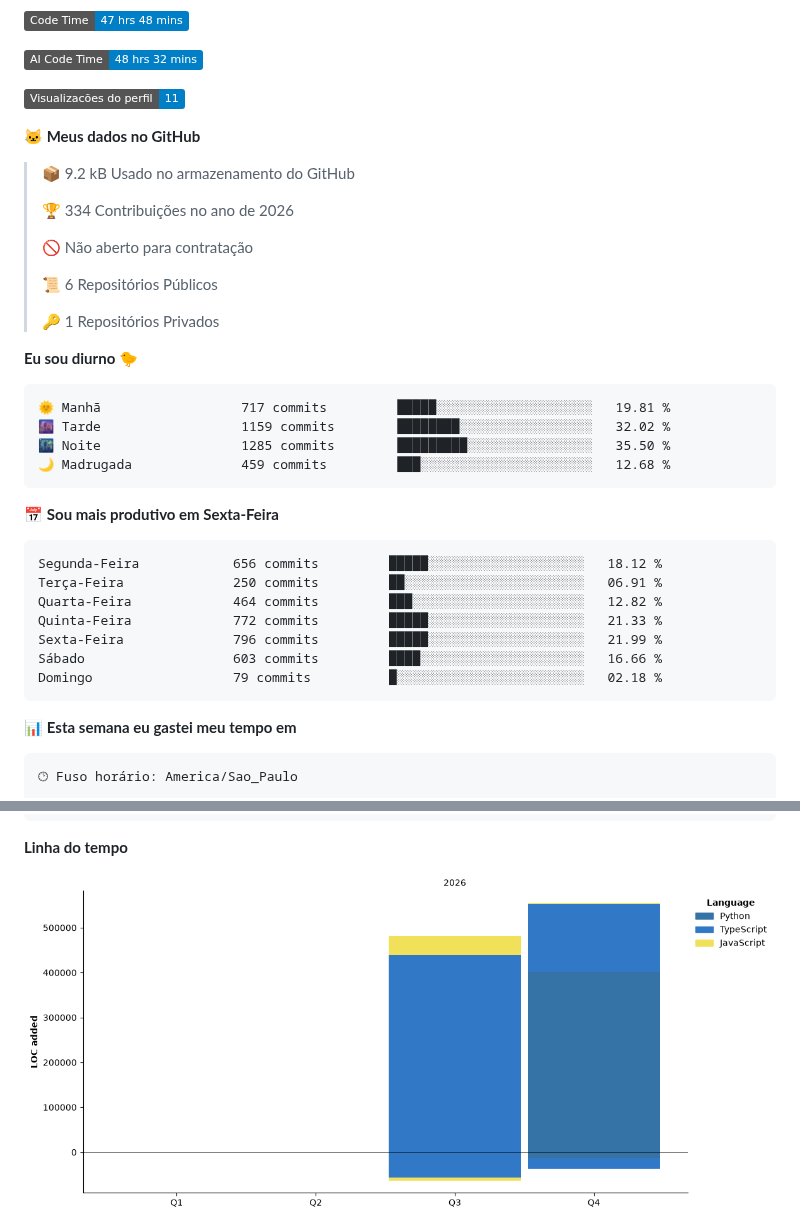
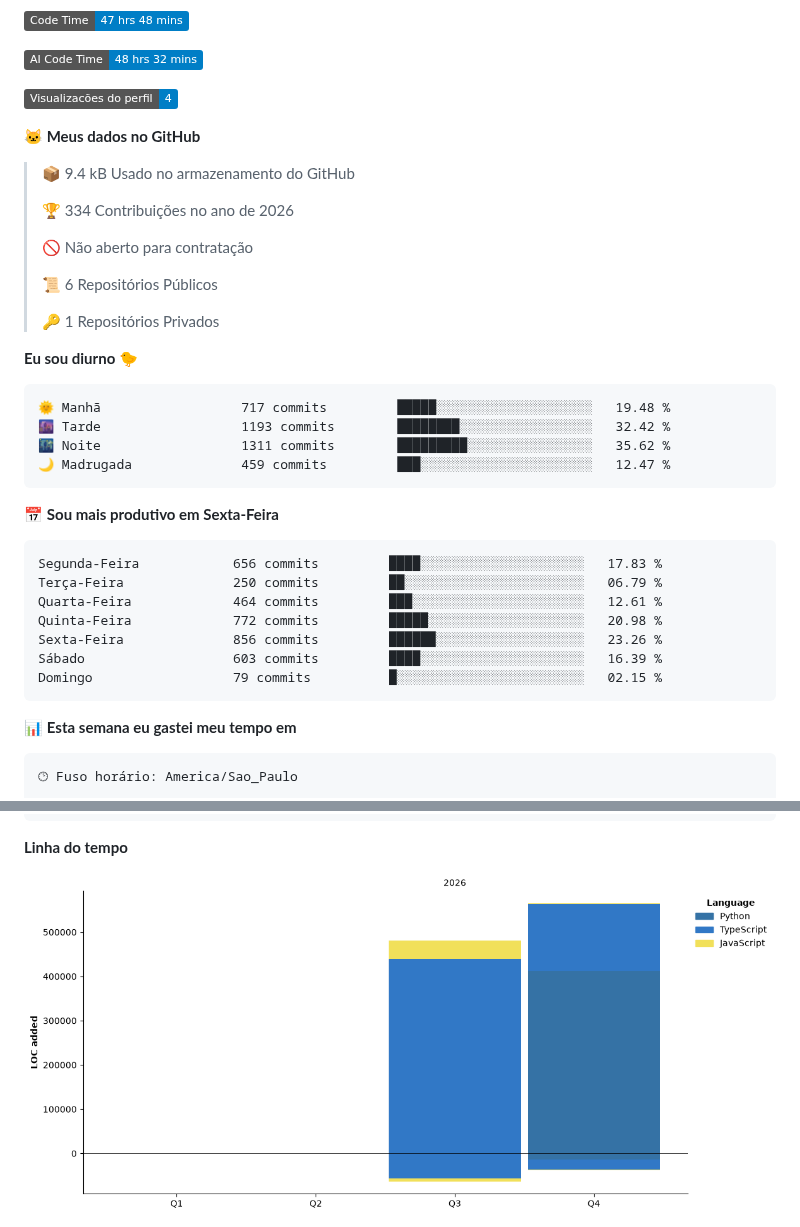
Before and after one commit to conjuntivite/conjuntivite, a Markdown page: README.md, 2 parts joined by grey strips. Rendered like a GitHub page; pictures changed too: assets/bar_graph.png; badges without logos.

Commit message:
Updated with Dev Metrics

````diff
--- a/README.md
+++ b/README.md
@@ -198,11 +198,11 @@ framework), front-end estático em JS vanilla e testes com o runner nativo do No
 
 ![AI Code Time](http://img.shields.io/badge/AI%20Code%20Time-48%20hrs%2032%20mins-blue?style=flat)
 
-![Profile Views](http://img.shields.io/badge/Visualizac%C3%B5es%20do%20perfil-11-blue?style=flat)
+![Profile Views](http://img.shields.io/badge/Visualizac%C3%B5es%20do%20perfil-4-blue?style=flat)
 
 **🐱 Meus dados no GitHub**
 
-> 📦 9.2 kB Usado no armazenamento do GitHub
+> 📦 9.4 kB Usado no armazenamento do GitHub
  >
 > 🏆 334 Contribuições no ano de 2026
  >
@@ -215,21 +215,21 @@ framework), front-end estático em JS vanilla e testes com o runner nativo do No
 **Eu sou diurno 🐤**
 
 ```text
-🌞 Manhã                  717 commits         █████░░░░░░░░░░░░░░░░░░░░   19.81 %
-🌆 Tarde                  1159 commits        ████████░░░░░░░░░░░░░░░░░   32.02 %
-🌃 Noite                  1285 commits        █████████░░░░░░░░░░░░░░░░   35.50 %
-🌙 Madrugada              459 commits         ███░░░░░░░░░░░░░░░░░░░░░░   12.68 %
+🌞 Manhã                  717 commits         █████░░░░░░░░░░░░░░░░░░░░   19.48 %
+🌆 Tarde                  1193 commits        ████████░░░░░░░░░░░░░░░░░   32.42 %
+🌃 Noite                  1311 commits        █████████░░░░░░░░░░░░░░░░   35.62 %
+🌙 Madrugada              459 commits         ███░░░░░░░░░░░░░░░░░░░░░░   12.47 %
 ```
 📅 **Sou mais produtivo em Sexta-Feira**
 
 ```text
-Segunda-Feira            656 commits         █████░░░░░░░░░░░░░░░░░░░░   18.12 %
-Terça-Feira              250 commits         ██░░░░░░░░░░░░░░░░░░░░░░░   06.91 %
-Quarta-Feira             464 commits         ███░░░░░░░░░░░░░░░░░░░░░░   12.82 %
-Quinta-Feira             772 commits         █████░░░░░░░░░░░░░░░░░░░░   21.33 %
-Sexta-Feira              796 commits         █████░░░░░░░░░░░░░░░░░░░░   21.99 %
-Sábado                   603 commits         ████░░░░░░░░░░░░░░░░░░░░░   16.66 %
-Domingo                  79 commits          █░░░░░░░░░░░░░░░░░░░░░░░░   02.18 %
+Segunda-Feira            656 commits         ████░░░░░░░░░░░░░░░░░░░░░   17.83 %
+Terça-Feira              250 commits         ██░░░░░░░░░░░░░░░░░░░░░░░   06.79 %
+Quarta-Feira             464 commits         ███░░░░░░░░░░░░░░░░░░░░░░   12.61 %
+Quinta-Feira             772 commits         █████░░░░░░░░░░░░░░░░░░░░   20.98 %
+Sexta-Feira              856 commits         ██████░░░░░░░░░░░░░░░░░░░   23.26 %
+Sábado                   603 commits         ████░░░░░░░░░░░░░░░░░░░░░   16.39 %
+Domingo                  79 commits          █░░░░░░░░░░░░░░░░░░░░░░░░   02.15 %
 ```
 
 
````
Also changed, not shown: other parts of README.md (+1 -1 lines).
